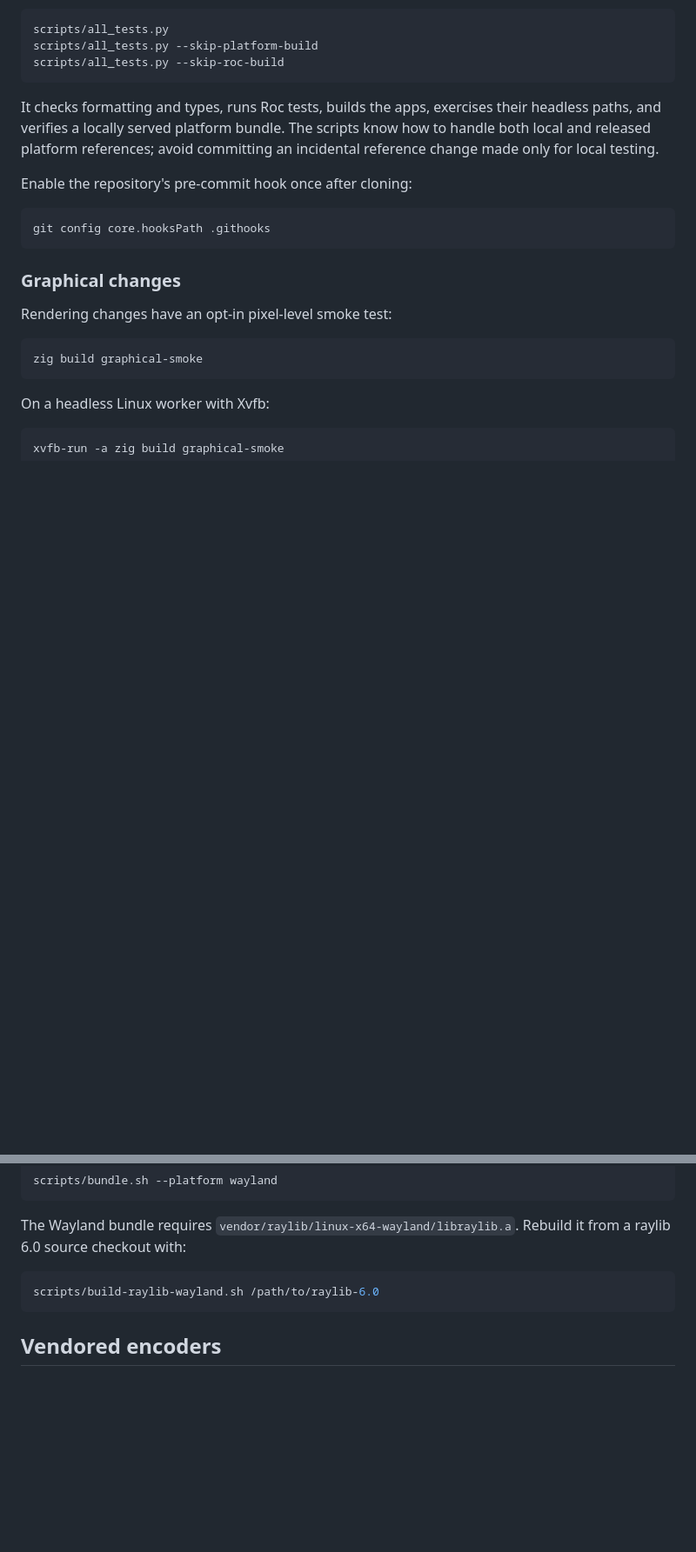
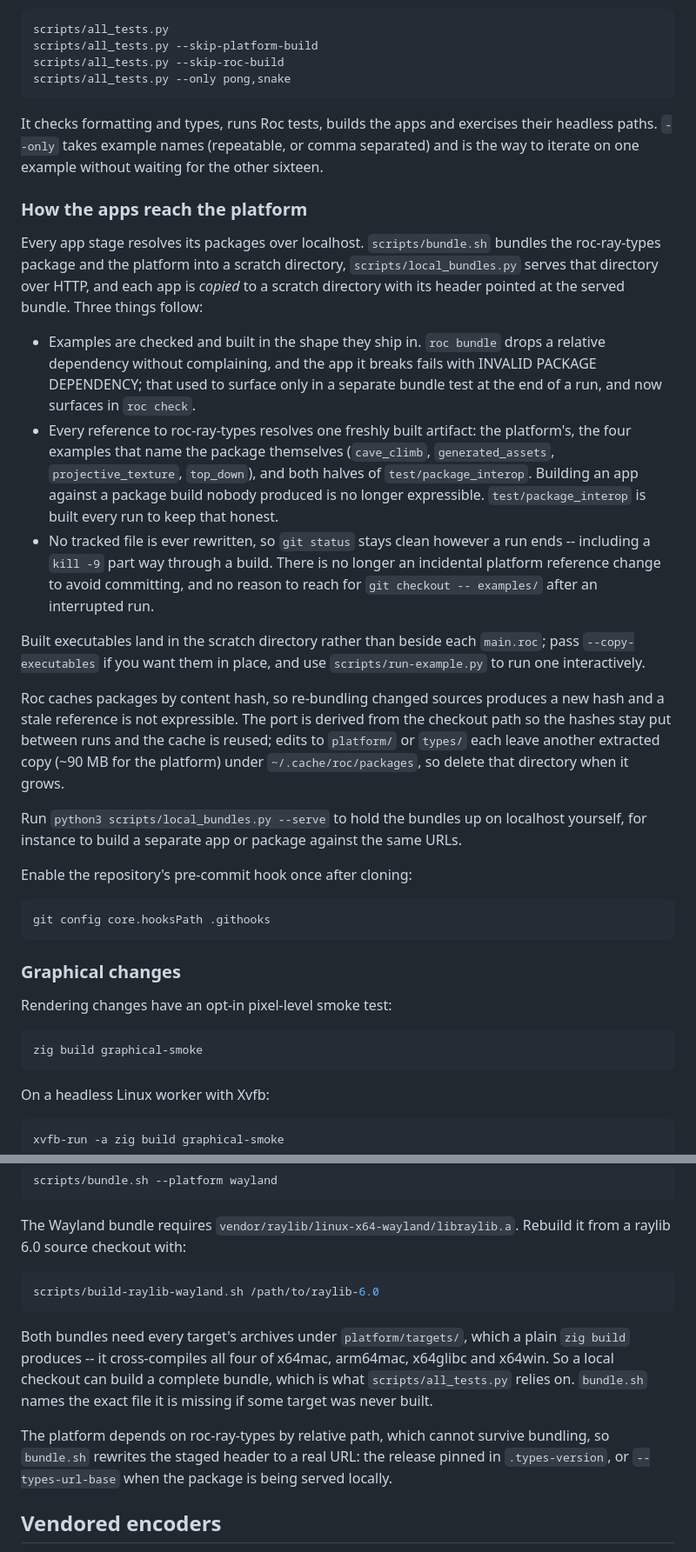
Before and after one commit to lukewilliamboswell/roc-ray, a Markdown page: CONTRIBUTING.md, 2 parts joined by grey strips. Shown at 87% size. GitHub-like rendering; blank space fills up the shorter version.

Commit message:
Describe the local testing flow in CONTRIBUTING
The everyday-checks section still told contributors to avoid committing an
incidental platform reference change, which is no longer a thing that can
happen. Describe what does happen instead, name --only, and say where the
built executables went.

Co-Authored-By: Claude Fable 5 <noreply@anthropic.com>

````diff
--- a/CONTRIBUTING.md
+++ b/CONTRIBUTING.md
@@ -76,12 +78,50 @@ the examples. The lower-level example driver is also useful while iterating:
 scripts/all_tests.py
 scripts/all_tests.py --skip-platform-build
 scripts/all_tests.py --skip-roc-build
+scripts/all_tests.py --only pong,snake
 ```
 
-It checks formatting and types, runs Roc tests, builds the apps, exercises their
-headless paths, and verifies a locally served platform bundle. The scripts know
-how to handle both local and released platform references; avoid committing an
-incidental reference change made only for local testing.
+It checks formatting and types, runs Roc tests, builds the apps and exercises
+their headless paths. `--only` takes example names (repeatable, or comma
+separated) and is the way to iterate on one example without waiting for the
+other sixteen.
+
+### How the apps reach the platform
+
+Every app stage resolves its packages over localhost. `scripts/bundle.sh`
+bundles the roc-ray-types package and the platform into a scratch directory,
+`scripts/local_bundles.py` serves that directory over HTTP, and each app is
+*copied* to a scratch directory with its header pointed at the served bundle.
+Three things follow:
+
+- Examples are checked and built in the shape they ship in. `roc bundle` drops a
+  relative dependency without complaining, and the app it breaks fails with
+  INVALID PACKAGE DEPENDENCY; that used to surface only in a separate bundle
+  test at the end of a run, and now surfaces in `roc check`.
+- Every reference to roc-ray-types resolves one freshly built artifact: the
+  platform's, the four examples that name the package themselves
+  (`cave_climb`, `generated_assets`, `projective_texture`, `top_down`), and both
+  halves of `test/package_interop`. Building an app against a package build
+  nobody produced is no longer expressible. `test/package_interop` is built
+  every run to keep that honest.
+- No tracked file is ever rewritten, so `git status` stays clean however a run
+  ends -- including a `kill -9` part way through a build. There is no longer an
+  incidental platform reference change to avoid committing, and no reason to
+  reach for `git checkout -- examples/` after an interrupted run.
+
+Built executables land in the scratch directory rather than beside each
+`main.roc`; pass `--copy-executables` if you want them in place, and use
+`scripts/run-example.py` to run one interactively.
+
+Roc caches packages by content hash, so re-bundling changed sources produces a
+new hash and a stale reference is not expressible. The port is derived from the
+checkout path so the hashes stay put between runs and the cache is reused; edits
+to `platform/` or `types/` each leave another extracted copy (~90 MB for the
+platform) under `~/.cache/roc/packages`, so delete that directory when it grows.
+
+Run `python3 scripts/local_bundles.py --serve` to hold the bundles up on
+localhost yourself, for instance to build a separate app or package against the
+same URLs.
 
 Enable the repository's pre-commit hook once after cloning:
 
@@ -328,6 +368,17 @@ source checkout with:
 scripts/build-raylib-wayland.sh /path/to/raylib-6.0
 ```
 
+Both bundles need every target's archives under `platform/targets/`, which a
+plain `zig build` produces -- it cross-compiles all four of x64mac, arm64mac,
+x64glibc and x64win. So a local checkout can build a complete bundle, which is
+what `scripts/all_tests.py` relies on. `bundle.sh` names the exact file it is
+missing if some target was never built.
+
+The platform depends on roc-ray-types by relative path, which cannot survive
+bundling, so `bundle.sh` rewrites the staged header to a real URL: the release
+pinned in `.types-version`, or `--types-url-base` when the package is being
+served locally.
+
 ## Vendored encoders
 
 Screenshots go through raylib's own PNG writer, but GIF and video need encoders
````
Also changed, not shown: other parts of CONTRIBUTING.md (+5 -3 lines).
